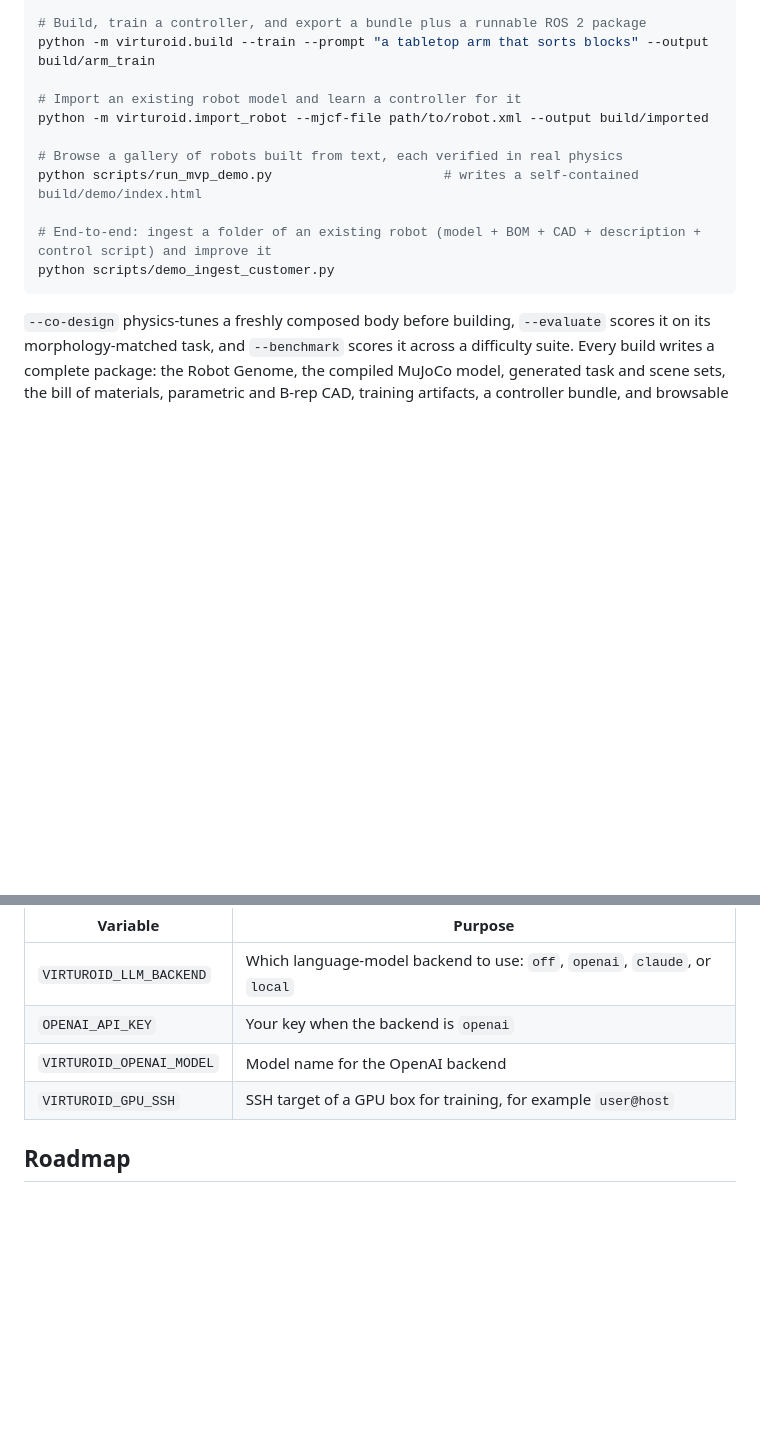
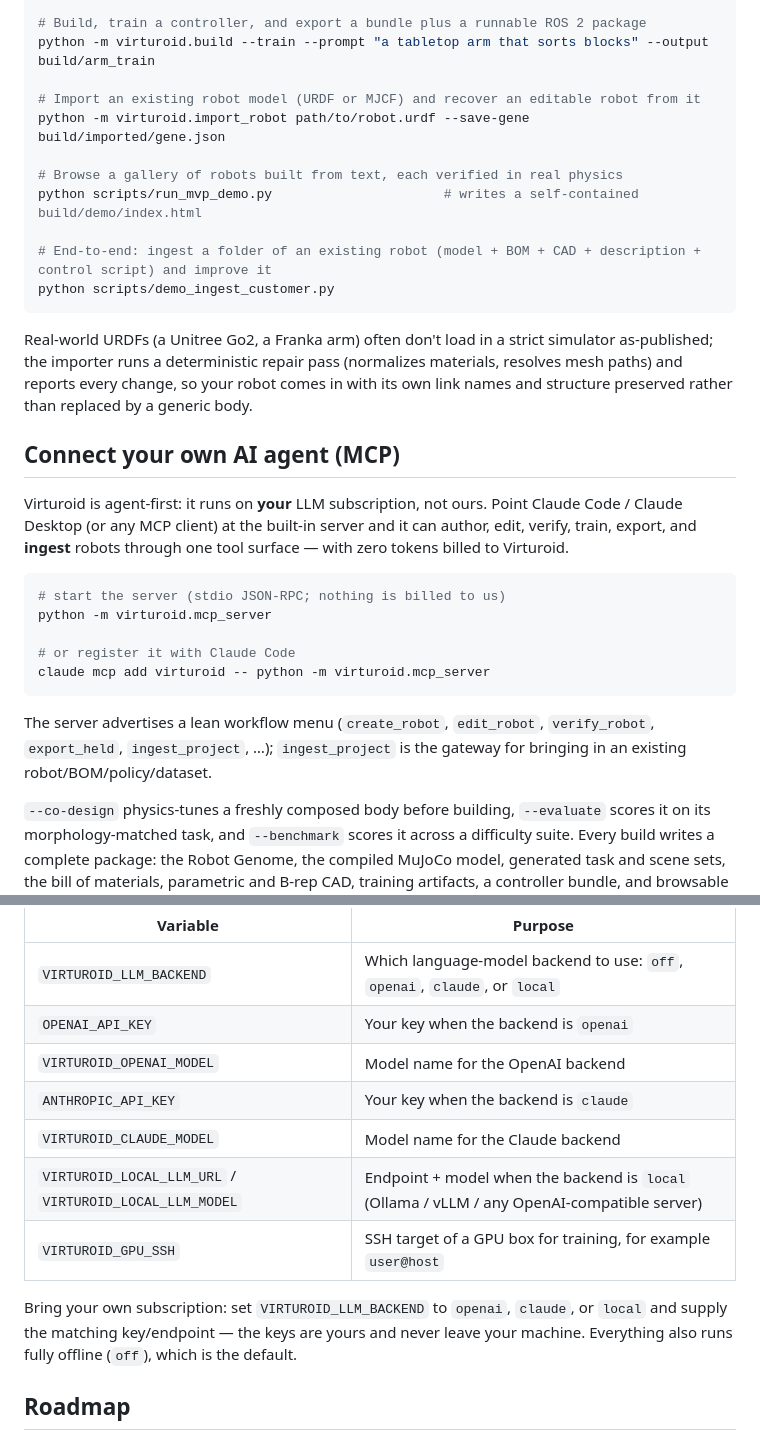
Before and after one commit to Haripratiik/Virturoid, a Markdown page: README.md, 2 parts joined by grey strips. Drawn GitHub-style; blank space fills up the shorter version.

Commit message:
README: fix the import command, document MCP + BYOK (onboarding audit)
Onboarding ship-audit found two headline journeys break on copy-paste:
- CRITICAL: the "import your own robot" command used flags that don't exist
  (--mjcf-file --output -> exit 2). Corrected to the real positional form
  `python -m virturoid.import_robot robot.urdf --save-gene ...`, verified live
  on the real Go2 (imports with FL_hip structure + honest multi-root warnings).
- MAJOR: MCP was undocumented despite the product being agent-first. Added a
  "Connect your own AI agent (MCP)" section with the server + `claude mcp add`
  commands and the ingest_project gateway.
- Config table gained ANTHROPIC_API_KEY / VIRTUROID_CLAUDE_MODEL /
  VIRTUROID_LOCAL_LLM_* and an explicit bring-your-own-subscription note (keys
  stay on the customer's machine).
- Noted the URDF repair pass so "bring your real robot" reads honestly.

Co-Authored-By: Claude Opus 4.8 <noreply@anthropic.com>

````diff
--- a/README.md
+++ b/README.md
@@ -202,8 +202,8 @@ python -m virturoid.autobuild --prompt "a tabletop arm that sorts red and blue b
 # Build, train a controller, and export a bundle plus a runnable ROS 2 package
 python -m virturoid.build --train --prompt "a tabletop arm that sorts blocks" --output build/arm_train
 
-# Import an existing robot model and learn a controller for it
-python -m virturoid.import_robot --mjcf-file path/to/robot.xml --output build/imported
+# Import an existing robot model (URDF or MJCF) and recover an editable robot from it
+python -m virturoid.import_robot path/to/robot.urdf --save-gene build/imported/gene.json
 
 # Browse a gallery of robots built from text, each verified in real physics
 python scripts/run_mvp_demo.py                      # writes a self-contained build/demo/index.html
@@ -211,6 +211,27 @@ python scripts/run_mvp_demo.py                      # writes a self-contained bu
 # End-to-end: ingest a folder of an existing robot (model + BOM + CAD + description + control script) and improve it
 python scripts/demo_ingest_customer.py
 ```
+
+Real-world URDFs (a Unitree Go2, a Franka arm) often don't load in a strict simulator as-published; the importer
+runs a deterministic repair pass (normalizes materials, resolves mesh paths) and reports every change, so your
+robot comes in with its own link names and structure preserved rather than replaced by a generic body.
+
+## Connect your own AI agent (MCP)
+
+Virturoid is agent-first: it runs on **your** LLM subscription, not ours. Point Claude Code / Claude Desktop
+(or any MCP client) at the built-in server and it can author, edit, verify, train, export, and **ingest** robots
+through one tool surface — with zero tokens billed to Virturoid.
+
+```bash
+# start the server (stdio JSON-RPC; nothing is billed to us)
+python -m virturoid.mcp_server
+
+# or register it with Claude Code
+claude mcp add virturoid -- python -m virturoid.mcp_server
+```
+
+The server advertises a lean workflow menu (`create_robot`, `edit_robot`, `verify_robot`, `export_held`,
+`ingest_project`, …); `ingest_project` is the gateway for bringing in an existing robot/BOM/policy/dataset.
 
 `--co-design` physics-tunes a freshly composed body before building, `--evaluate` scores it on its morphology-matched task, and `--benchmark` scores it across a difficulty suite. Every build writes a complete package: the Robot Genome, the compiled MuJoCo model, generated task and scene sets, the bill of materials, parametric and B-rep CAD, training artifacts, a controller bundle, and browsable reports. Open `reports/index.html` in any package to explore everything it generated.
 
@@ -227,7 +248,14 @@ cp .env.example .env
 | `VIRTUROID_LLM_BACKEND` | Which language-model backend to use: `off`, `openai`, `claude`, or `local` |
 | `OPENAI_API_KEY` | Your key when the backend is `openai` |
 | `VIRTUROID_OPENAI_MODEL` | Model name for the OpenAI backend |
+| `ANTHROPIC_API_KEY` | Your key when the backend is `claude` |
+| `VIRTUROID_CLAUDE_MODEL` | Model name for the Claude backend |
+| `VIRTUROID_LOCAL_LLM_URL` / `VIRTUROID_LOCAL_LLM_MODEL` | Endpoint + model when the backend is `local` (Ollama / vLLM / any OpenAI-compatible server) |
 | `VIRTUROID_GPU_SSH` | SSH target of a GPU box for training, for example `user@host` |
+
+Bring your own subscription: set `VIRTUROID_LLM_BACKEND` to `openai`, `claude`, or `local` and supply the
+matching key/endpoint — the keys are yours and never leave your machine. Everything also runs fully offline
+(`off`), which is the default.
 
 ## Roadmap
 
````
